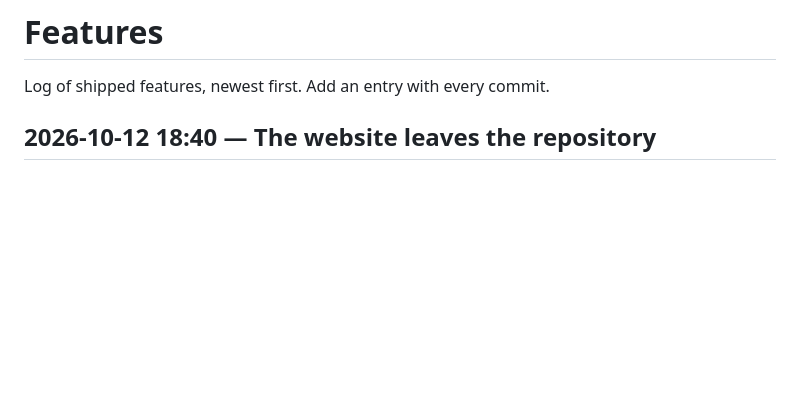
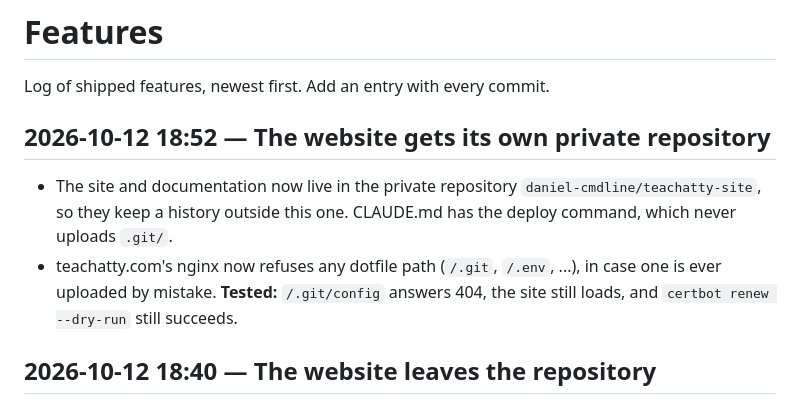
Before and after one commit to daniel-cmdline/teachatty, a Markdown page: features.md, the part around the change. Drawn GitHub-style; blank space fills up the shorter version.

Commit message:
Point to the private teachatty-site repository
- CLAUDE.md: the website lives in daniel-cmdline/teachatty-site, cloned
  at ~/docs; the deploy command excludes .git/ and the README.
- features.md: the site's repository and nginx refusing dotfiles.

```diff
--- a/features.md
+++ b/features.md
@@ -1,6 +1,11 @@
 # Features
 
 Log of shipped features, newest first. Add an entry with every commit.
+
+## 2026-10-12 18:52 — The website gets its own private repository
+
+- The site and documentation now live in the private repository `daniel-cmdline/teachatty-site`, so they keep a history outside this one. CLAUDE.md has the deploy command, which never uploads `.git/`.
+- teachatty.com's nginx now refuses any dotfile path (`/.git`, `/.env`, ...), in case one is ever uploaded by mistake. **Tested:** `/.git/config` answers 404, the site still loads, and `certbot renew --dry-run` still succeeds.
 
 ## 2026-10-12 18:40 — The website leaves the repository
 
```
Also changed, not shown: CLAUDE.md (+1 -1 lines).
